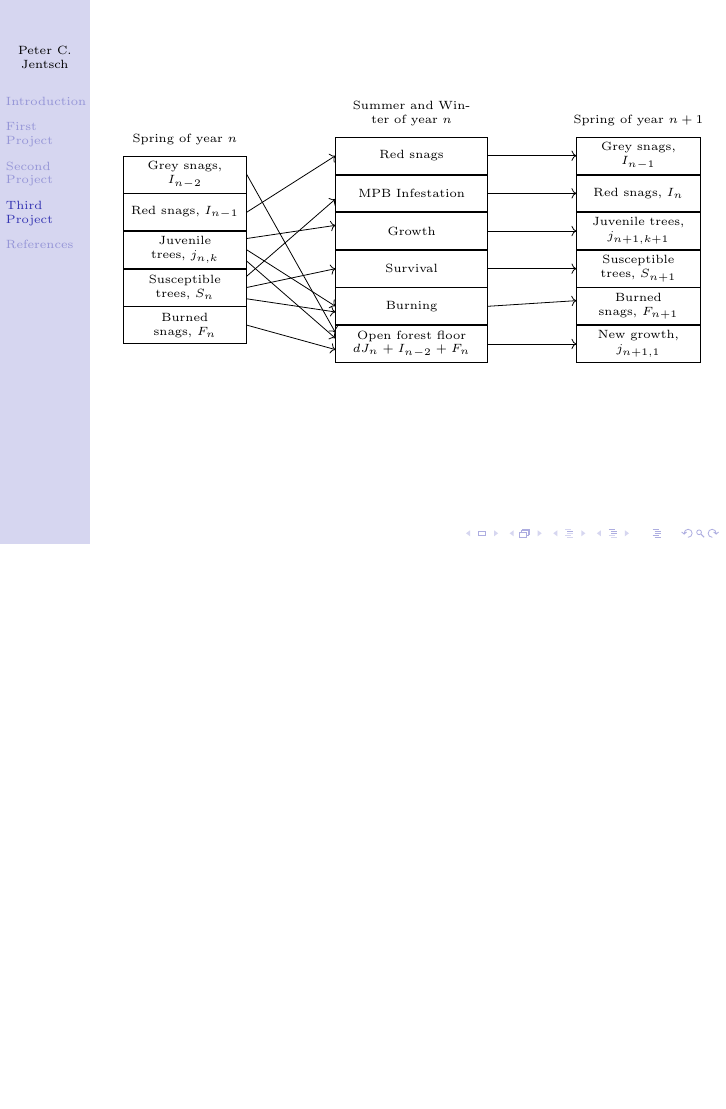
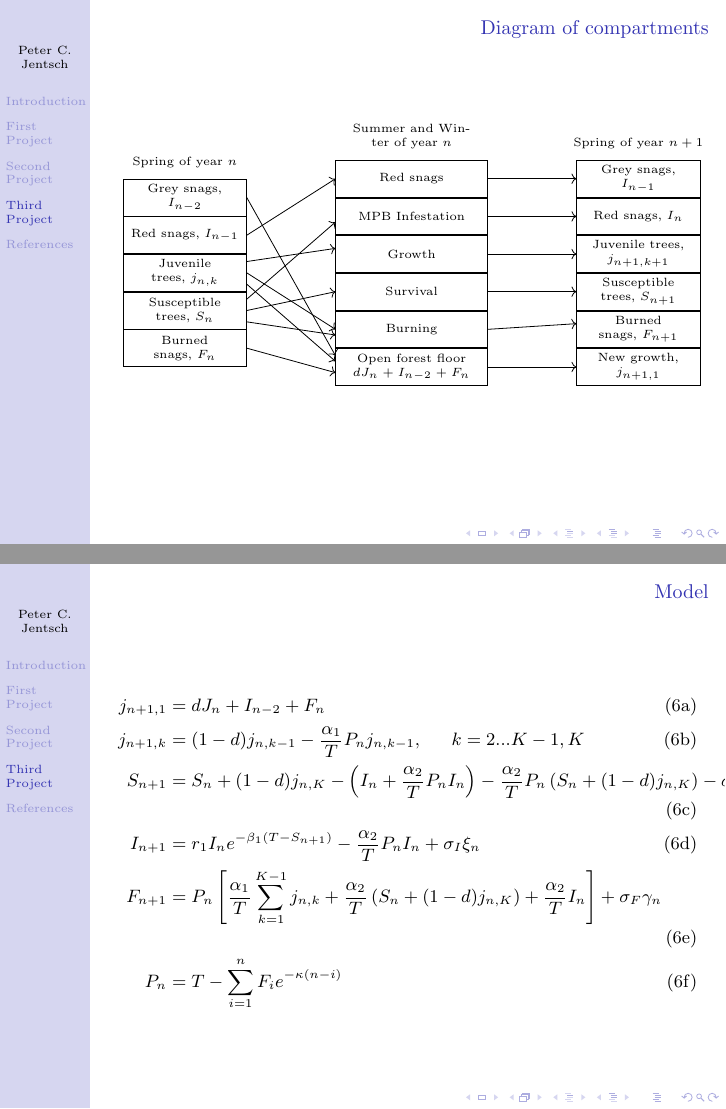
Before and after one commit to pcjentsch/pcjentsch_phd_thesis, LaTeX slides (presentation/main.tex): page 33 of 41 before the commit and pages 33 and 34 of 42 after it, the two joined at a grey line, the shorter picture padded with empty space. Compiled offline with pdfLaTeX.

Commit message:
slide tweaks and script changes, kuramoto model..

```diff
--- a/presentation/main.tex
+++ b/presentation/main.tex
@@ -376,21 +376,9 @@
 
 \end{frame}
 
-% \begin{frame}{Model}
-%     \begin{subequations}
-%         \footnotesize
-%         \begin{alignat}{2}
-%           j_{n+1, 1} &= d J_n + I_{n-2} + F_{n} \protect \label{eq1}\\
-%           j_{n+1, k} &= (1-d) j_{n, k - 1} - \frac{\alpha_1}{T} P_n j_{n,k-1  },\hspace{0.5cm} k = 2 ... K-1 ,K  \protect \label{eq2}\\
-%           S_{n+1} &= S_n + (1 - d) j_{n, K} - \left(I_n + \frac{\alpha_2}{T} P_n I_n\right) - \frac{\alpha_2}{T}P_n \left( S_n + (1-d) j_{n, K}\right) - \sigma_F \gamma_n  \protect \label{eq3}\\
-%           I_{n+1} &= r_1 I_n e^{-\beta_1 (T - S_{n+1})} - \frac{\alpha_2}{T} P_n I_n + \sigma_I \xi_n  \protect \label{eq4}\\
-%           F_{n+1} &=  P_n \left[\frac{\alpha_1}{T} \sum_{k = 1}^{K-1} j_{n,k} + \frac{\alpha_2}{T}\left( S_n + (1 - d)j_{n,K}\right) + \frac{\alpha_2}{T}I_n\right] + \sigma_F\gamma_n  \protect \label{eq5}\\
-%           P_{n} &= T - \sum_{i=1}^{n}  F_i e^{-\kappa (n - i)} \label{eq6}
-%         \end{alignat}
-%       \end{subequations}
-% \end{frame}
 
-\begin{frame}
+
+\begin{frame}{Diagram of compartments}
     \begin{tikzpicture}
         \tiny
         \matrix (A) [matrix of nodes,nodes={draw, minimum size=.65cm, text width=2cm,align=center}] at (0,1)
@@ -448,6 +436,20 @@
         \node[above=0.01cm of C,align=center]{Spring of year $n+1$};
         \end{tikzpicture}
       \label{diagram}
+\end{frame}
+
+\begin{frame}{Model}
+    \begin{subequations}
+        \footnotesize
+        \begin{alignat}{2}
+          j_{n+1, 1} &= d J_n + I_{n-2} + F_{n} \protect \label{eq1}\\
+          j_{n+1, k} &= (1-d) j_{n, k - 1} - \frac{\alpha_1}{T} P_n j_{n,k-1  },\hspace{0.5cm} k = 2 ... K-1 ,K  \protect \label{eq2}\\
+          S_{n+1} &= S_n + (1 - d) j_{n, K} - \left(I_n + \frac{\alpha_2}{T} P_n I_n\right) - \frac{\alpha_2}{T}P_n \left( S_n + (1-d) j_{n, K}\right) - \sigma_F \gamma_n  \protect \label{eq3}\\
+          I_{n+1} &= r_1 I_n e^{-\beta_1 (T - S_{n+1})} - \frac{\alpha_2}{T} P_n I_n + \sigma_I \xi_n  \protect \label{eq4}\\
+          F_{n+1} &=  P_n \left[\frac{\alpha_1}{T} \sum_{k = 1}^{K-1} j_{n,k} + \frac{\alpha_2}{T}\left( S_n + (1 - d)j_{n,K}\right) + \frac{\alpha_2}{T}I_n\right] + \sigma_F\gamma_n  \protect \label{eq5}\\
+          P_{n} &= T - \sum_{i=1}^{n}  F_i e^{-\kappa (n - i)} \label{eq6}
+        \end{alignat}
+      \end{subequations}
 \end{frame}
 \begin{frame}{Results}
     \begin{figure}
```
Also changed, not shown: presentation/script/script.tex (+2 -2 lines), presentation/script/script.pdf, 12 other files.
